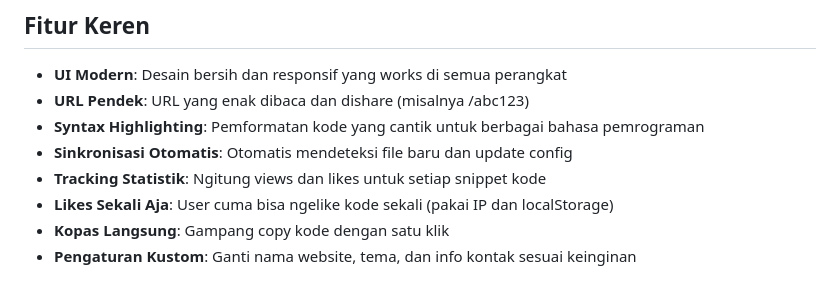
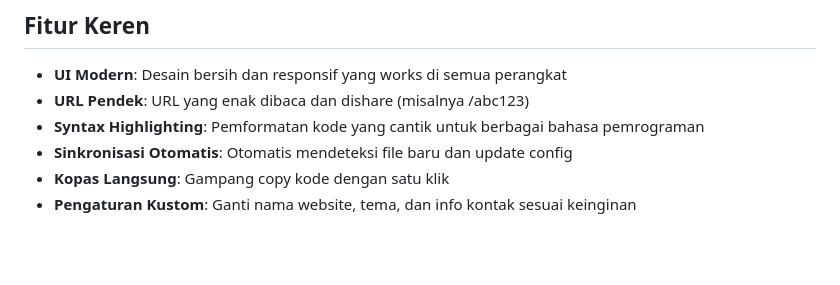
Before and after one commit to zenzXD/codesnap, a Markdown page: README.md, the part around the change. Rendered like a GitHub page; blank space fills up the shorter version.

```diff
--- a/README.md
+++ b/README.md
@@ -29,8 +29,6 @@ project-root/
 - **URL Pendek**: URL yang enak dibaca dan dishare (misalnya /abc123)
 - **Syntax Highlighting**: Pemformatan kode yang cantik untuk berbagai bahasa pemrograman
 - **Sinkronisasi Otomatis**: Otomatis mendeteksi file baru dan update config
-- **Tracking Statistik**: Ngitung views dan likes untuk setiap snippet kode
-- **Likes Sekali Aja**: User cuma bisa ngelike kode sekali (pakai IP dan localStorage)
 - **Kopas Langsung**: Gampang copy kode dengan satu klik
 - **Pengaturan Kustom**: Ganti nama website, tema, dan info kontak sesuai keinginan
 
```
